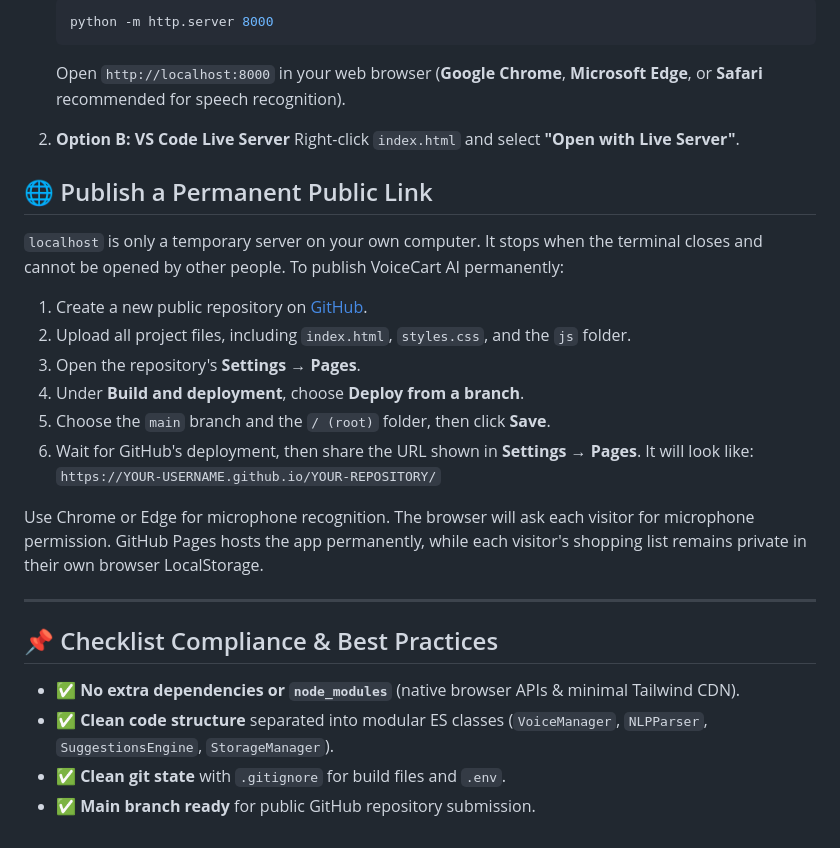
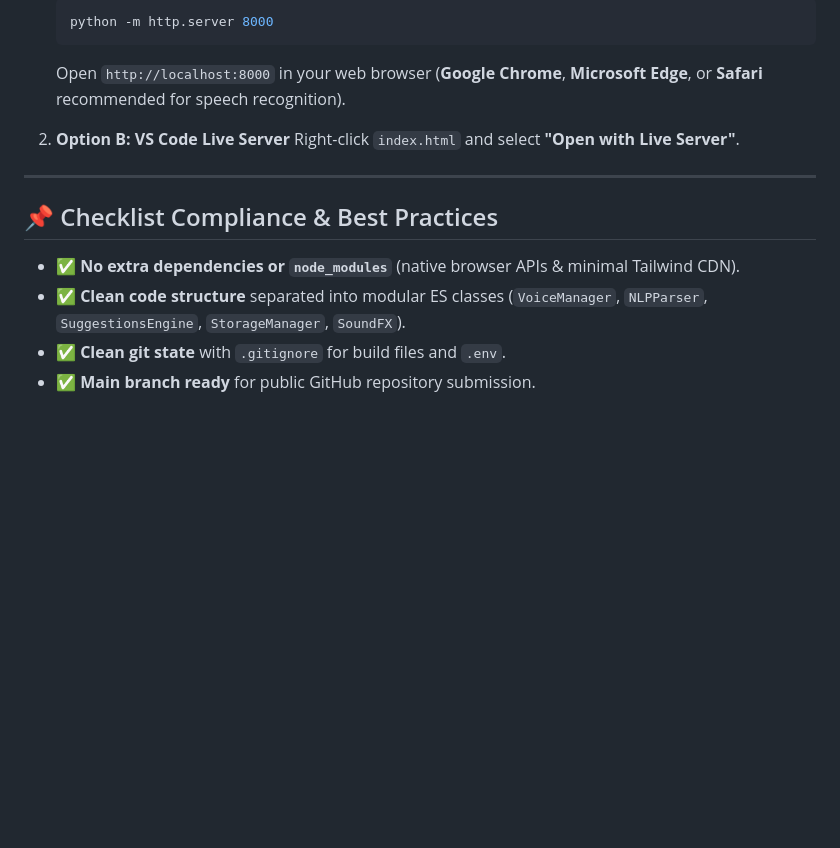
Before and after one commit to ayushisharma1603/Voice-Commanding, a Markdown page: README.md, the part around one of its changes. GitHub-like rendering; blank space fills up the shorter version.

```diff
--- a/README.md
+++ b/README.md
@@ -71,24 +79,10 @@ Because VoiceCart AI is built with modern ES Modules and native web standards, i
 2. **Option B: VS Code Live Server**
    Right-click `index.html` and select **"Open with Live Server"**.
 
-## 🌐 Publish a Permanent Public Link
-
-`localhost` is only a temporary server on your own computer. It stops when the terminal closes and cannot be opened by other people. To publish VoiceCart AI permanently:
-
-1. Create a new public repository on [GitHub](https://github.com/new).
-2. Upload all project files, including `index.html`, `styles.css`, and the `js` folder.
-3. Open the repository's **Settings → Pages**.
-4. Under **Build and deployment**, choose **Deploy from a branch**.
-5. Choose the `main` branch and the `/ (root)` folder, then click **Save**.
-6. Wait for GitHub's deployment, then share the URL shown in **Settings → Pages**. It will look like:
-   `https://YOUR-USERNAME.github.io/YOUR-REPOSITORY/`
-
-Use Chrome or Edge for microphone recognition. The browser will ask each visitor for microphone permission. GitHub Pages hosts the app permanently, while each visitor's shopping list remains private in their own browser LocalStorage.
-
 ---
 
 ## 📌 Checklist Compliance & Best Practices
 - ✅ **No extra dependencies or `node_modules`** (native browser APIs & minimal Tailwind CDN).
-- ✅ **Clean code structure** separated into modular ES classes (`VoiceManager`, `NLPParser`, `SuggestionsEngine`, `StorageManager`).
+- ✅ **Clean code structure** separated into modular ES classes (`VoiceManager`, `NLPParser`, `SuggestionsEngine`, `StorageManager`, `SoundFX`).
 - ✅ **Clean git state** with `.gitignore` for build files and `.env`.
 - ✅ **Main branch ready** for public GitHub repository submission.
```
Also changed, not shown: other parts of README.md (+14 -6 lines).
